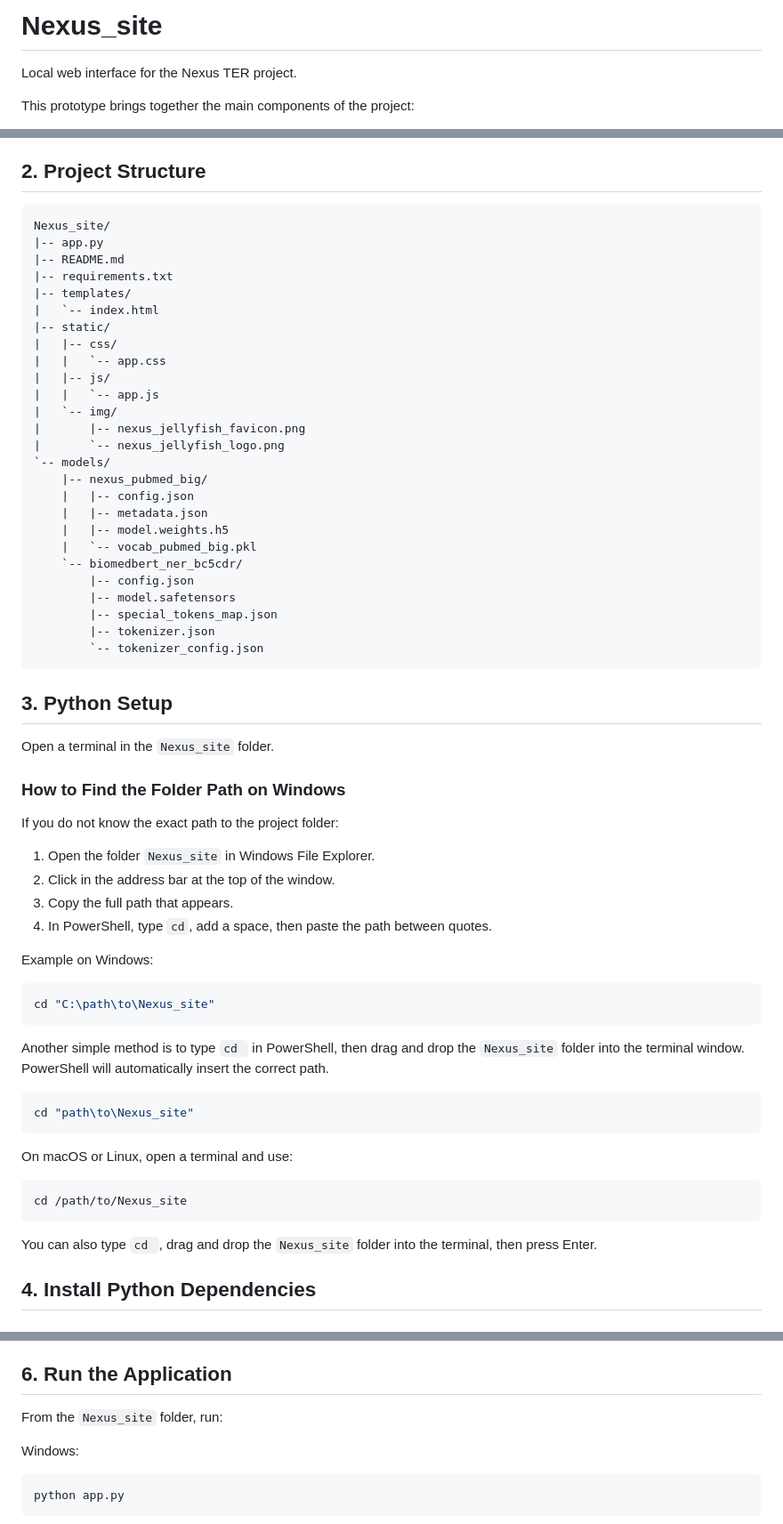
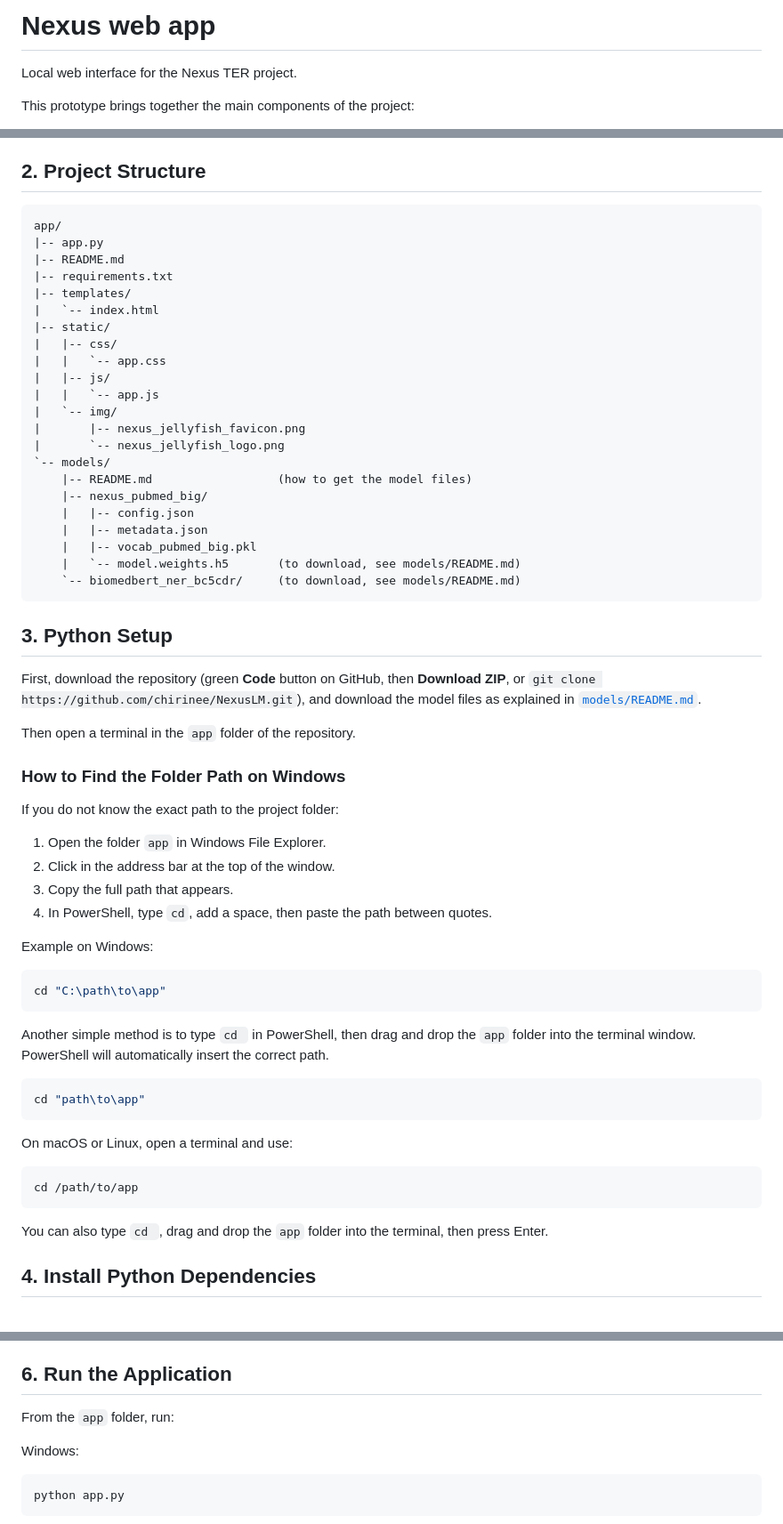
Before and after one commit to chirinee/NexusLM, a Markdown page: app/README.md, 3 parts joined by grey strips. Shown at 89% size. Drawn GitHub-style.

Commit message:
Update README.md
Fix folder name and model files in app README

````diff
--- a/app/README.md
+++ b/app/README.md
@@ -1,4 +1,4 @@
-# Nexus_site
+# Nexus web app
 
 Local web interface for the Nexus TER project.
 
@@ -25,7 +25,7 @@ Python 3.14 is not recommended for this project because some packages, such as T
 ## 2. Project Structure
 
 ```text
-Nexus_site/
+app/
 |-- app.py
 |-- README.md
 |-- requirements.txt
@@ -40,28 +40,26 @@ Nexus_site/
 |       |-- nexus_jellyfish_favicon.png
 |       `-- nexus_jellyfish_logo.png
 `-- models/
+    |-- README.md                  (how to get the model files)
     |-- nexus_pubmed_big/
     |   |-- config.json
     |   |-- metadata.json
-    |   |-- model.weights.h5
-    |   `-- vocab_pubmed_big.pkl
-    `-- biomedbert_ner_bc5cdr/
-        |-- config.json
-        |-- model.safetensors
-        |-- special_tokens_map.json
-        |-- tokenizer.json
-        `-- tokenizer_config.json
+    |   |-- vocab_pubmed_big.pkl
+    |   `-- model.weights.h5       (to download, see models/README.md)
+    `-- biomedbert_ner_bc5cdr/     (to download, see models/README.md)
 ```
 
 ## 3. Python Setup
 
-Open a terminal in the `Nexus_site` folder.
+First, download the repository (green **Code** button on GitHub, then **Download ZIP**, or `git clone https://github.com/chirinee/NexusLM.git`), and download the model files as explained in [`models/README.md`](models/README.md).
+
+Then open a terminal in the `app` folder of the repository.
 
 ### How to Find the Folder Path on Windows
 
 If you do not know the exact path to the project folder:
 
-1. Open the folder `Nexus_site` in Windows File Explorer.
+1. Open the folder `app` in Windows File Explorer.
 2. Click in the address bar at the top of the window.
 3. Copy the full path that appears.
 4. In PowerShell, type `cd`, add a space, then paste the path between quotes.
@@ -69,22 +67,22 @@ If you do not know the exact path to the project folder:
 Example on Windows:
 
 ```powershell
-cd "C:\path\to\Nexus_site"
+cd "C:\path\to\app"
 ```
 
-Another simple method is to type `cd ` in PowerShell, then drag and drop the `Nexus_site` folder into the terminal window. PowerShell will automatically insert the correct path.
+Another simple method is to type `cd ` in PowerShell, then drag and drop the `app` folder into the terminal window. PowerShell will automatically insert the correct path.
 
 ```powershell
-cd "path\to\Nexus_site"
+cd "path\to\app"
 ```
 
 On macOS or Linux, open a terminal and use:
 
 ```bash
-cd /path/to/Nexus_site
+cd /path/to/app
 ```
 
-You can also type `cd `, drag and drop the `Nexus_site` folder into the terminal, then press Enter.
+You can also type `cd `, drag and drop the `app` folder into the terminal, then press Enter.
 
 ## 4. Install Python Dependencies
 
@@ -168,7 +166,7 @@ If Ollama is already running in the background, this command may say that the po
 
 ## 6. Run the Application
 
-From the `Nexus_site` folder, run:
+From the `app` folder, run:
 
 Windows:
 
````
